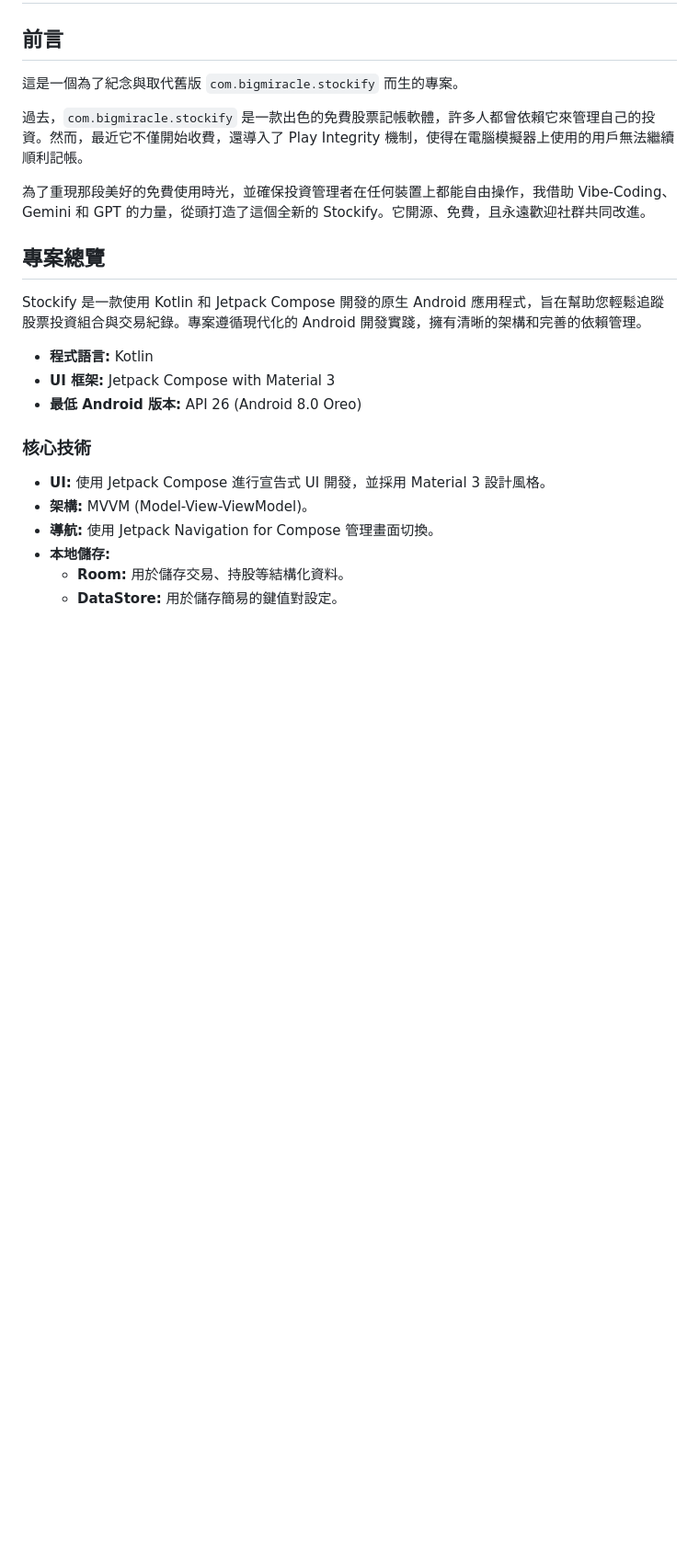
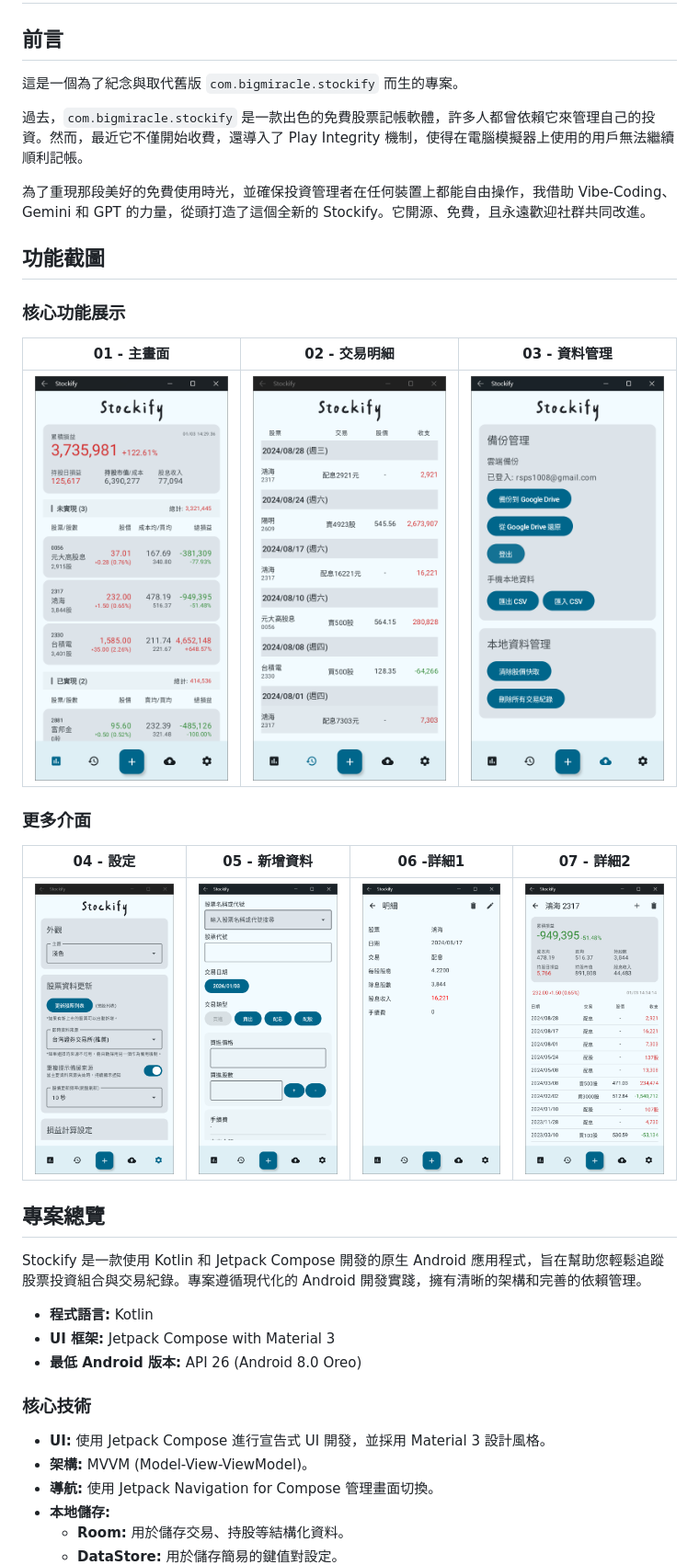
Before and after one commit to rsps1008/Stockify, a Markdown page: README.md, the part around the change. Shown at 92% size. GitHub-like rendering; blank space fills up the shorter version.

```diff
--- a/README.md
+++ b/README.md
@@ -7,6 +7,18 @@
 過去，`com.bigmiracle.stockify` 是一款出色的免費股票記帳軟體，許多人都曾依賴它來管理自己的投資。然而，最近它不僅開始收費，還導入了 Play Integrity 機制，使得在電腦模擬器上使用的用戶無法繼續順利記帳。
 
 為了重現那段美好的免費使用時光，並確保投資管理者在任何裝置上都能自由操作，我借助 Vibe-Coding、Gemini 和 GPT 的力量，從頭打造了這個全新的 Stockify。它開源、免費，且永遠歡迎社群共同改進。
+
+## 功能截圖
+
+### 核心功能展示
+| 01 - 主畫面 | 02 - 交易明細 | 03 - 資料管理 |
+| :---: | :---: | :---: |
+| ![主畫面](./screenshots/01.png) | ![交易明細](./screenshots/02.png) | ![資料管理](./screenshots/03.png) |
+
+### 更多介面
+| 04 - 設定 | 05 - 新增資料 | 06 -詳細1 | 07 - 詳細2 |
+| :---: | :---: | :---: | :---: |
+| ![設定](./screenshots/04.png) | ![新增資料](./screenshots/05.png) | ![詳細1](./screenshots/06.png) | ![詳細2](./screenshots/07.png) |
 
 ## 專案總覽
 
```
